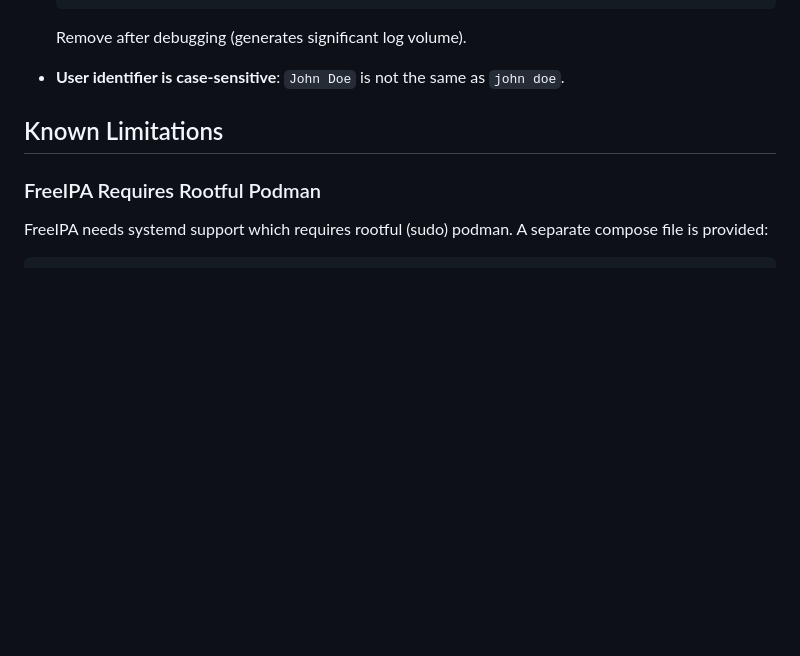
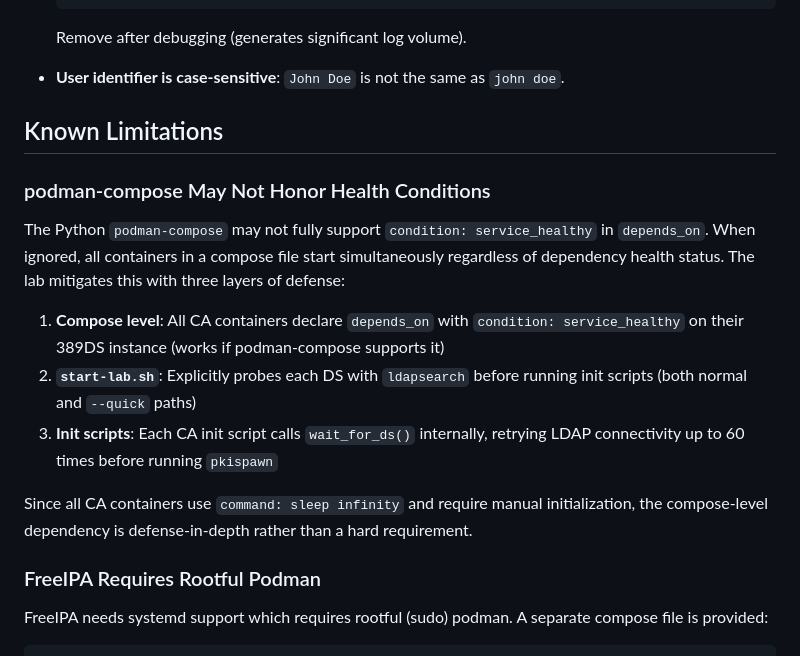
Before and after one commit to czinda/cert-revocation-lab, a Markdown page: CLAUDE.md, the part around the change. GitHub-like rendering; blank space fills up the shorter version.

Commit message:
Add podman-compose health condition limitation to CLAUDE.md
Documents the three-layer DS readiness defense (compose depends_on,
start-lab.sh LDAP probes, init script wait_for_ds) and explains why
the race condition is mitigated even when podman-compose ignores
condition: service_healthy.

Co-Authored-By: Claude Opus 4.6 <noreply@anthropic.com>

```diff
--- a/CLAUDE.md
+++ b/CLAUDE.md
@@ -787,6 +787,15 @@ klist -c /tmp/krb5cc_entrauser
 
 ## Known Limitations
 
+### podman-compose May Not Honor Health Conditions
+The Python `podman-compose` may not fully support `condition: service_healthy` in `depends_on`. When ignored, all containers in a compose file start simultaneously regardless of dependency health status. The lab mitigates this with three layers of defense:
+
+1. **Compose level**: All CA containers declare `depends_on` with `condition: service_healthy` on their 389DS instance (works if podman-compose supports it)
+2. **`start-lab.sh`**: Explicitly probes each DS with `ldapsearch` before running init scripts (both normal and `--quick` paths)
+3. **Init scripts**: Each CA init script calls `wait_for_ds()` internally, retrying LDAP connectivity up to 60 times before running `pkispawn`
+
+Since all CA containers use `command: sleep infinity` and require manual initialization, the compose-level dependency is defense-in-depth rather than a hard requirement.
+
 ### FreeIPA Requires Rootful Podman
 FreeIPA needs systemd support which requires rootful (sudo) podman. A separate compose file is provided:
 
```
